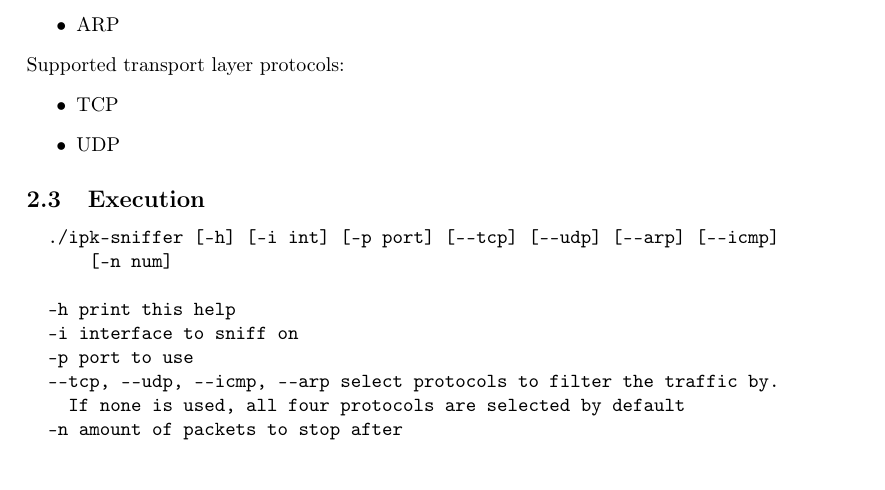
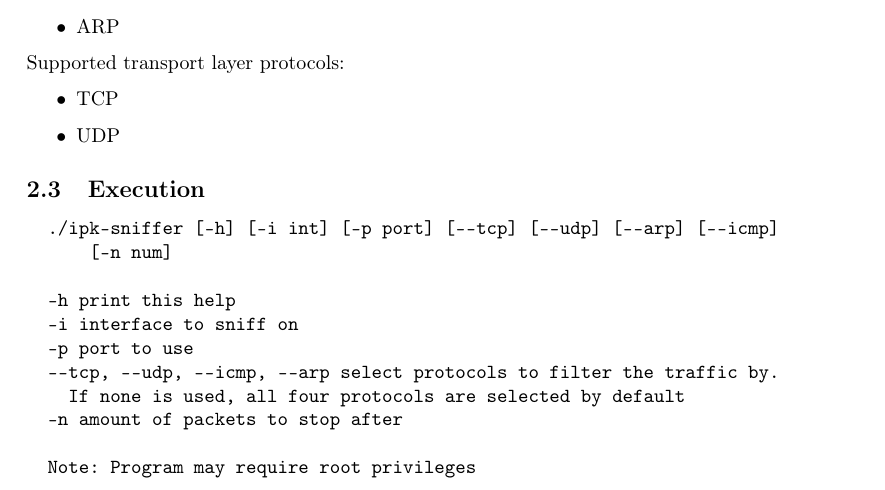
Before and after one commit to sktedro/vut_ipk_proj2, a LaTeX document (doc/doc.tex): part of page 8 of 15, cut so that both start at the same text. Compiled offline with pdfLaTeX.

Commit message:
Updated documentation

```diff
--- a/doc/doc.tex
+++ b/doc/doc.tex
@@ -454,6 +454,8 @@
   --tcp, --udp, --icmp, --arp select protocols to filter the traffic by.
     If none is used, all four protocols are selected by default
   -n amount of packets to stop after
+
+  Note: Program may require root privileges
   \end{verbatim}
 
 
```
Also changed, not shown: doc/doc.pdf.
